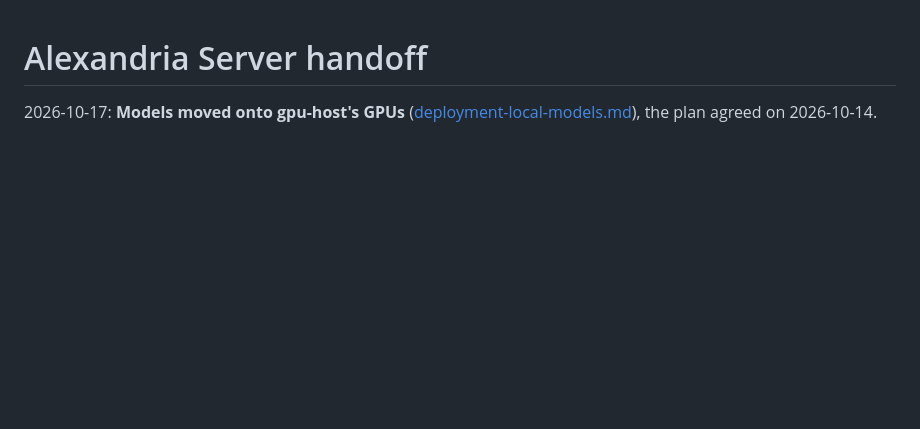
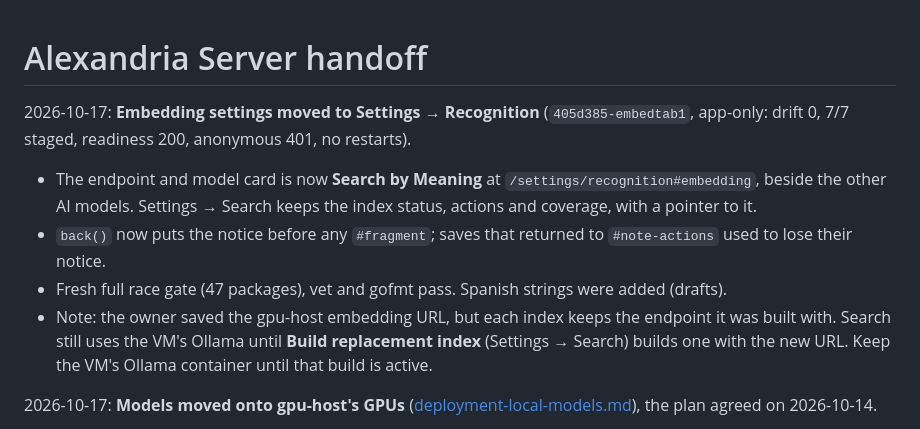
Before and after one commit to jdkruzr/AragoniteAlexandriaServer, a Markdown page: docs/current-state.md, the part around the change. Rendered like a GitHub page; blank space fills up the shorter version.

Commit message:
Docs: embedding settings move and the pending replacement index

```diff
--- a/docs/current-state.md
+++ b/docs/current-state.md
@@ -1,4 +1,10 @@
 # Alexandria Server handoff
+
+2026-10-17: **Embedding settings moved to Settings → Recognition** (`405d385-embedtab1`, app-only: drift 0, 7/7 staged, readiness 200, anonymous 401, no restarts).
+- The endpoint and model card is now **Search by Meaning** at `/settings/recognition#embedding`, beside the other AI models. Settings → Search keeps the index status, actions and coverage, with a pointer to it.
+- `back()` now puts the notice before any `#fragment`; saves that returned to `#note-actions` used to lose their notice.
+- Fresh full race gate (47 packages), vet and gofmt pass. Spanish strings were added (drafts).
+- Note: the owner saved the gpu-host embedding URL, but each index keeps the endpoint it was built with. Search still uses the VM's Ollama until **Build replacement index** (Settings → Search) builds one with the new URL. Keep the VM's Ollama container until that build is active.
 
 2026-10-17: **Models moved onto gpu-host's GPUs** ([deployment-local-models.md](deployment-local-models.md#gpu-layout-2026-10-17)), the plan agreed on 2026-10-14.
 - vLLM now uses 0.83 GPU memory and a 131,072-token context, down from 0.92 and 262,144.
```
